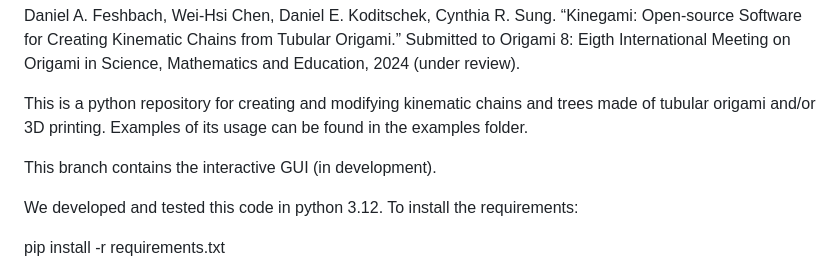
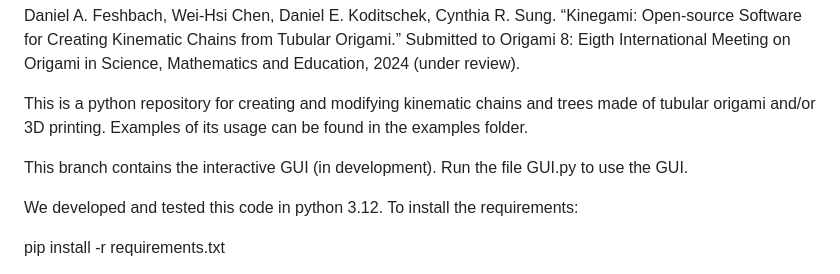
Before and after one commit to SungRoboticsGroup/KinegamiPython, a Markdown page: README.md, the part around the change. Drawn GitHub-style.

```diff
--- a/README.md
+++ b/README.md
@@ -5,7 +5,7 @@ Daniel A. Feshbach, Wei-Hsi Chen, Daniel E. Koditschek, Cynthia R. Sung. “Kine
 
 This is a python repository for creating and modifying kinematic chains and trees made of tubular origami and/or 3D printing. Examples of its usage can be found in the examples folder.
 
-This branch contains the interactive GUI (in development).
+This branch contains the interactive GUI (in development). Run the file GUI.py to use the GUI.
 
 We developed and tested this code in python 3.12. To install the requirements:
 
```
